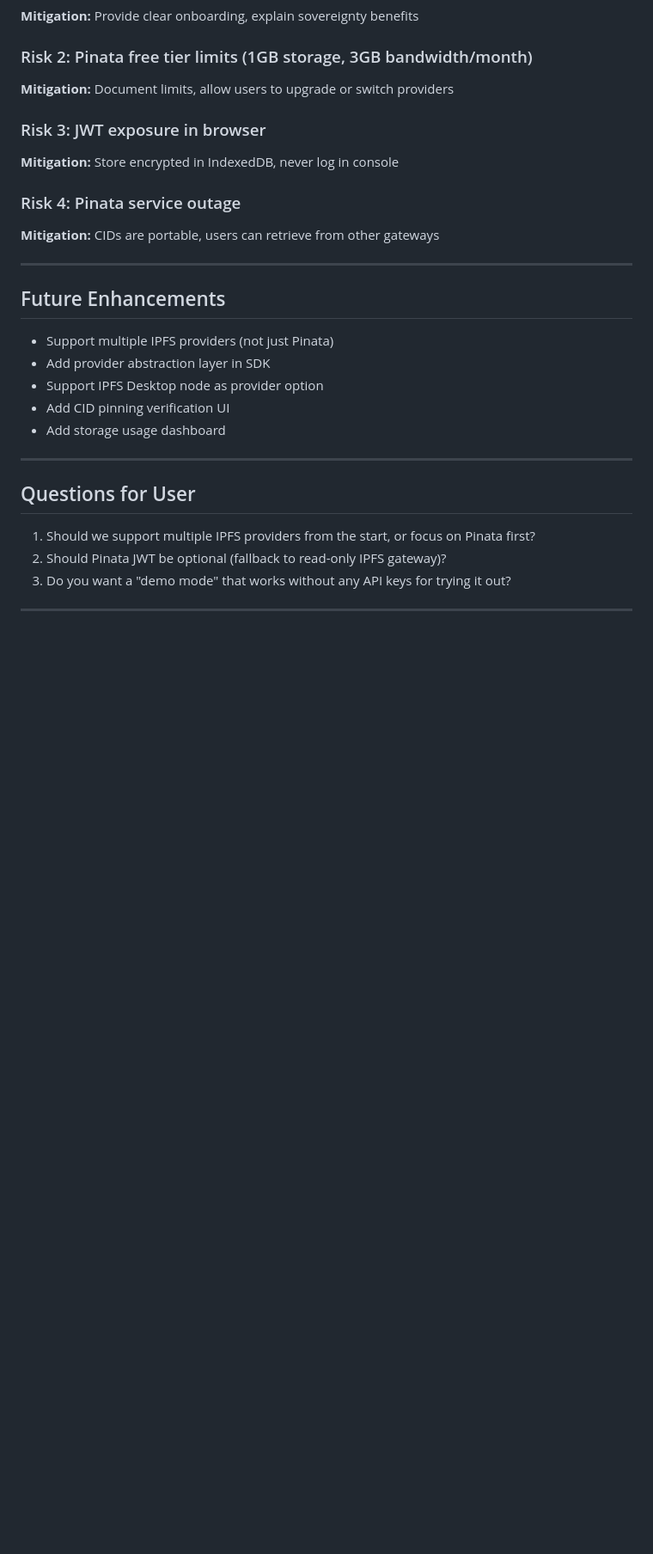
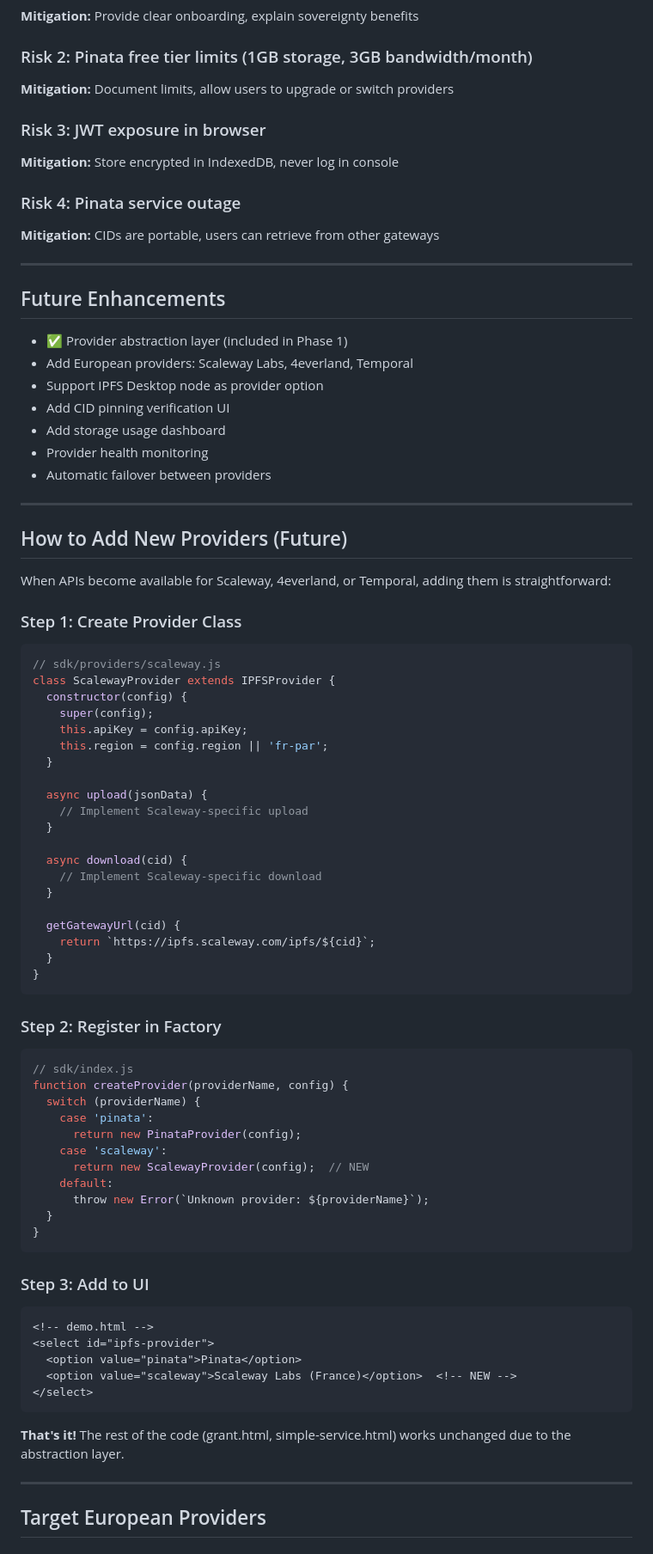
Before and after one commit to msieur-gab/LocalPod, a Markdown page: PINATA_MIGRATION.md, the part around one of its changes. Shown at 86% size. GitHub-like rendering; blank space fills up the shorter version.

````diff
--- a/PINATA_MIGRATION.md
+++ b/PINATA_MIGRATION.md
@@ -316,16 +441,71 @@ async function loadData() {
 
 ## Future Enhancements
 
-- Support multiple IPFS providers (not just Pinata)
-- Add provider abstraction layer in SDK
+- ✅ Provider abstraction layer (included in Phase 1)
+- Add European providers: Scaleway Labs, 4everland, Temporal
 - Support IPFS Desktop node as provider option
 - Add CID pinning verification UI
 - Add storage usage dashboard
+- Provider health monitoring
+- Automatic failover between providers
 
 ---
 
-## Questions for User
+## How to Add New Providers (Future)
 
-1. Should we support multiple IPFS providers from the start, or focus on Pinata first?
-2. Should Pinata JWT be optional (fallback to read-only IPFS gateway)?
-3. Do you want a "demo mode" that works without any API keys for trying it out?
+When APIs become available for Scaleway, 4everland, or Temporal, adding them is straightforward:
+
+### Step 1: Create Provider Class
+```javascript
+// sdk/providers/scaleway.js
+class ScalewayProvider extends IPFSProvider {
+  constructor(config) {
+    super(config);
+    this.apiKey = config.apiKey;
+    this.region = config.region || 'fr-par';
+  }
+
+  async upload(jsonData) {
+    // Implement Scaleway-specific upload
+  }
+
+  async download(cid) {
+    // Implement Scaleway-specific download
+  }
+
+  getGatewayUrl(cid) {
+    return `https://ipfs.scaleway.com/ipfs/${cid}`;
+  }
+}
+```
+
+### Step 2: Register in Factory
+```javascript
+// sdk/index.js
+function createProvider(providerName, config) {
+  switch (providerName) {
+    case 'pinata':
+      return new PinataProvider(config);
+    case 'scaleway':
+      return new ScalewayProvider(config);  // NEW
+    default:
+      throw new Error(`Unknown provider: ${providerName}`);
+  }
+}
+```
+
+### Step 3: Add to UI
+```html
+<!-- demo.html -->
+<select id="ipfs-provider">
+  <option value="pinata">Pinata</option>
+  <option value="scaleway">Scaleway Labs (France)</option>  <!-- NEW -->
+</select>
+```
+
+**That's it!** The rest of the code (grant.html, simple-service.html) works unchanged due to the abstraction layer.
+
+---
+
+## Target European Providers
+
````
Also changed, not shown: other parts of PINATA_MIGRATION.md (+210 -68 lines).
